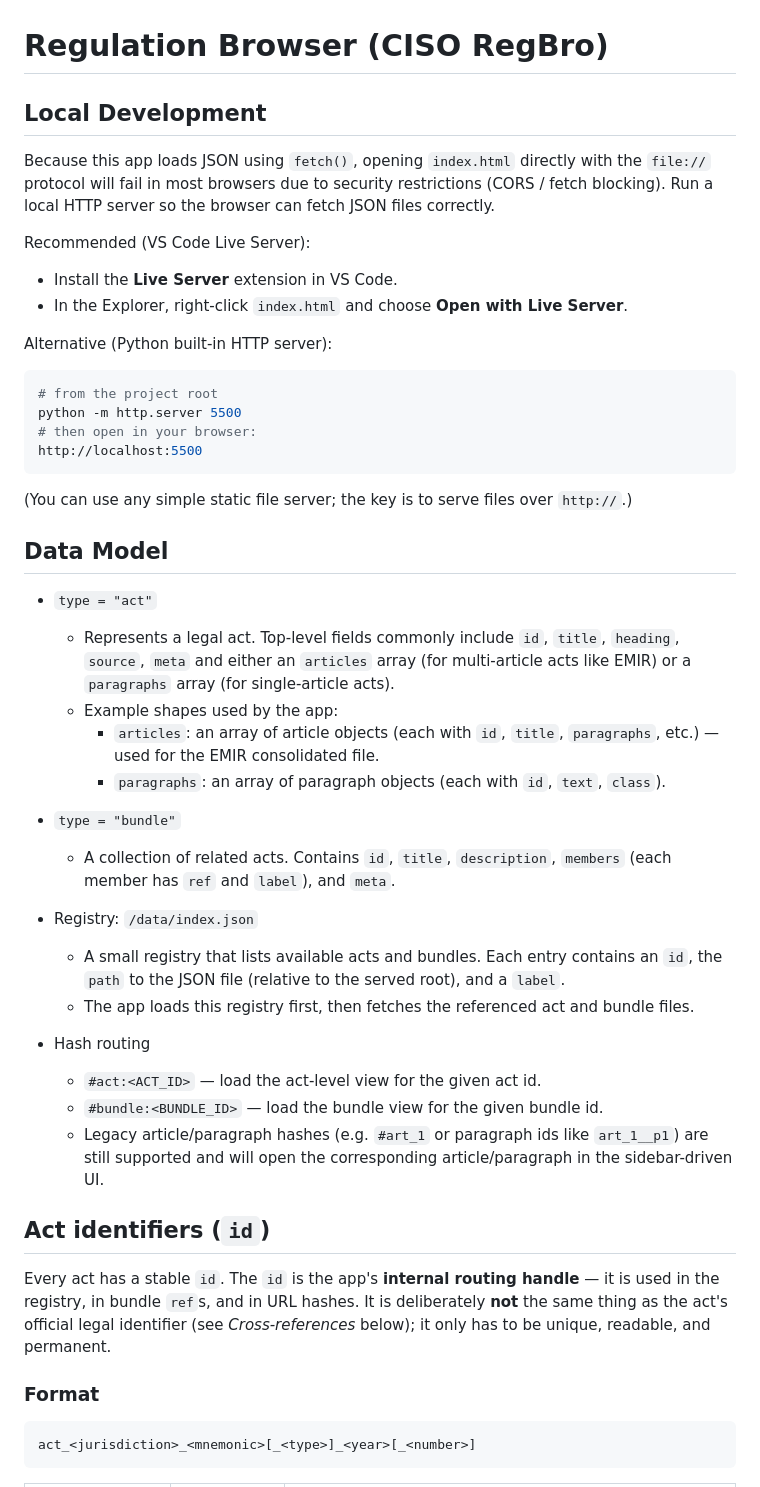
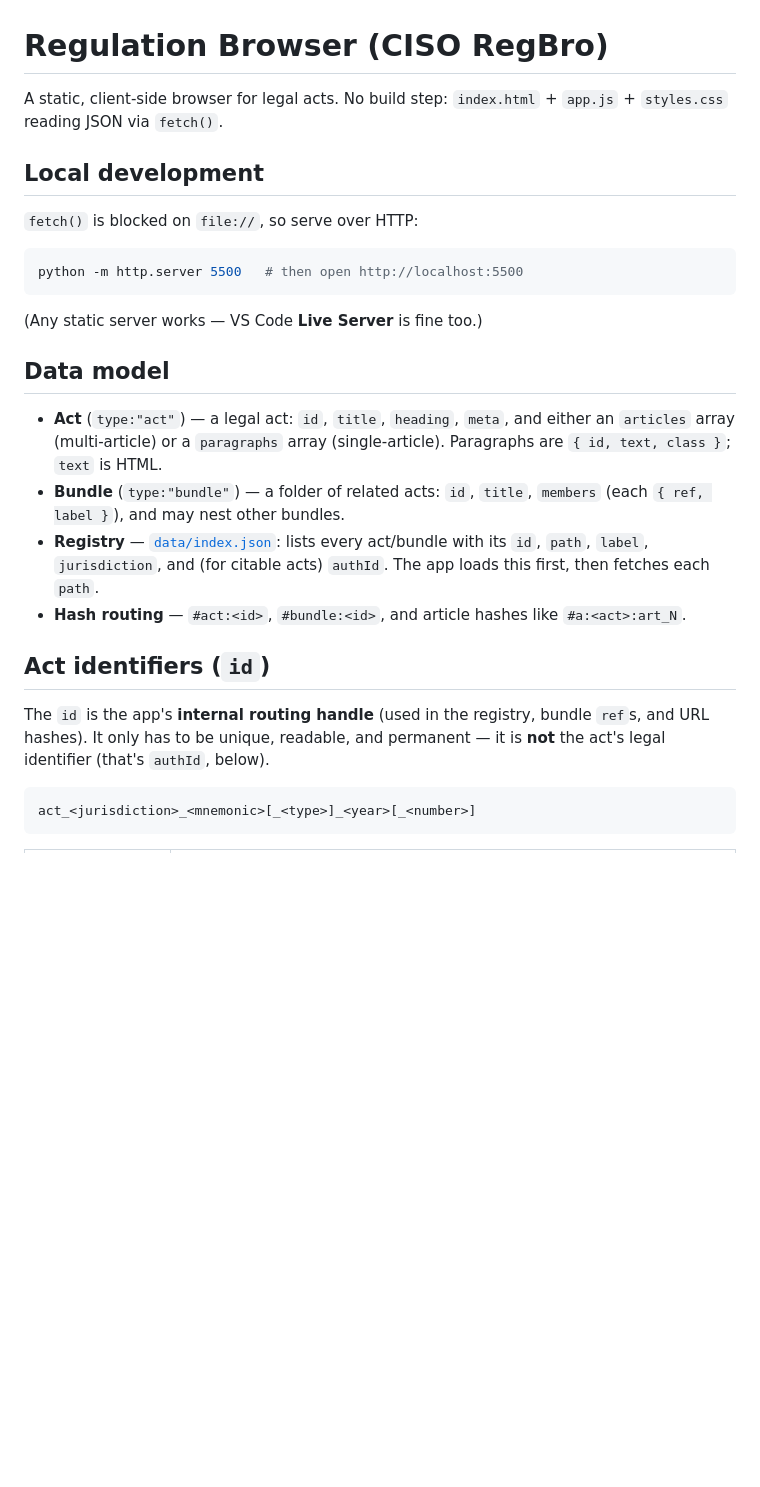
Before and after one commit to CVE-1990-0001/regulation-explorer, a Markdown page: README.md, the part around one of its changes. GitHub-like rendering; blank space fills up the shorter version.

````diff
--- a/README.md
+++ b/README.md
@@ -1,49 +1,36 @@
 # Regulation Browser (CISO RegBro)
 
-## Local Development
+A static, client-side browser for legal acts. No build step: `index.html` +
+`app.js` + `styles.css` reading JSON via `fetch()`.
 
-Because this app loads JSON using `fetch()`, opening `index.html` directly with the `file://` protocol will fail in most browsers due to security restrictions (CORS / fetch blocking). Run a local HTTP server so the browser can fetch JSON files correctly.
+## Local development
 
-Recommended (VS Code Live Server):
-- Install the **Live Server** extension in VS Code.
-- In the Explorer, right-click `index.html` and choose **Open with Live Server**.
-
-Alternative (Python built-in HTTP server):
+`fetch()` is blocked on `file://`, so serve over HTTP:
 
 ```bash
-# from the project root
-python -m http.server 5500
-# then open in your browser:
-http://localhost:5500
+python -m http.server 5500   # then open http://localhost:5500
 ```
 
-(You can use any simple static file server; the key is to serve files over `http://`.)
+(Any static server works — VS Code **Live Server** is fine too.)
 
-## Data Model
+## Data model
 
-- `type = "act"`
-  - Represents a legal act. Top-level fields commonly include `id`, `title`, `heading`, `source`, `meta` and either an `articles` array (for multi-article acts like EMIR) or a `paragraphs` array (for single-article acts).
-  - Example shapes used by the app:
-    - `articles`: an array of article objects (each with `id`, `title`, `paragraphs`, etc.) — used for the EMIR consolidated file.
-    - `paragraphs`: an array of paragraph objects (each with `id`, `text`, `class`).
-
-- `type = "bundle"`
-  - A collection of related acts. Contains `id`, `title`, `description`, `members` (each member has `ref` and `label`), and `meta`.
-
-- Registry: `/data/index.json`
-  - A small registry that lists available acts and bundles. Each entry contains an `id`, the `path` to the JSON file (relative to the served root), and a `label`.
-  - The app loads this registry first, then fetches the referenced act and bundle files.
-
-- Hash routing
-  - `#act:<ACT_ID>` — load the act-level view for the given act id.
-  - `#bundle:<BUNDLE_ID>` — load the bundle view for the given bundle id.
-  - Legacy article/paragraph hashes (e.g. `#art_1` or paragraph ids like `art_1__p1`) are still supported and will open the corresponding article/paragraph in the sidebar-driven UI.
+- **Act** (`type:"act"`) — a legal act: `id`, `title`, `heading`, `meta`, and
+  either an `articles` array (multi-article) or a `paragraphs` array
+  (single-article). Paragraphs are `{ id, text, class }`; `text` is HTML.
+- **Bundle** (`type:"bundle"`) — a folder of related acts: `id`, `title`,
+  `members` (each `{ ref, label }`), and may nest other bundles.
+- **Registry** — [`data/index.json`](data/index.json): lists every act/bundle with
+  its `id`, `path`, `label`, `jurisdiction`, and (for citable acts) `authId`. The
+  app loads this first, then fetches each `path`.
+- **Hash routing** — `#act:<id>`, `#bundle:<id>`, and article hashes like
+  `#a:<act>:art_N`.
 
 ## Act identifiers (`id`)
 
-Every act has a stable `id`. The `id` is the app's **internal routing handle** — it is used in the registry, in bundle `ref`s, and in URL hashes. It is deliberately **not** the same thing as the act's official legal identifier (see *Cross-references* below); it only has to be unique, readable, and permanent.
-
-### Format
+The `id` is the app's **internal routing handle** (used in the registry, bundle
+`ref`s, and URL hashes). It only has to be unique, readable, and permanent — it is
+**not** the act's legal identifier (that's `authId`, below).
 
 ```
 act_<jurisdiction>_<mnemonic>[_<type>]_<year>[_<number>]
````
Also changed, not shown: other parts of README.md (+42 -67 lines).
